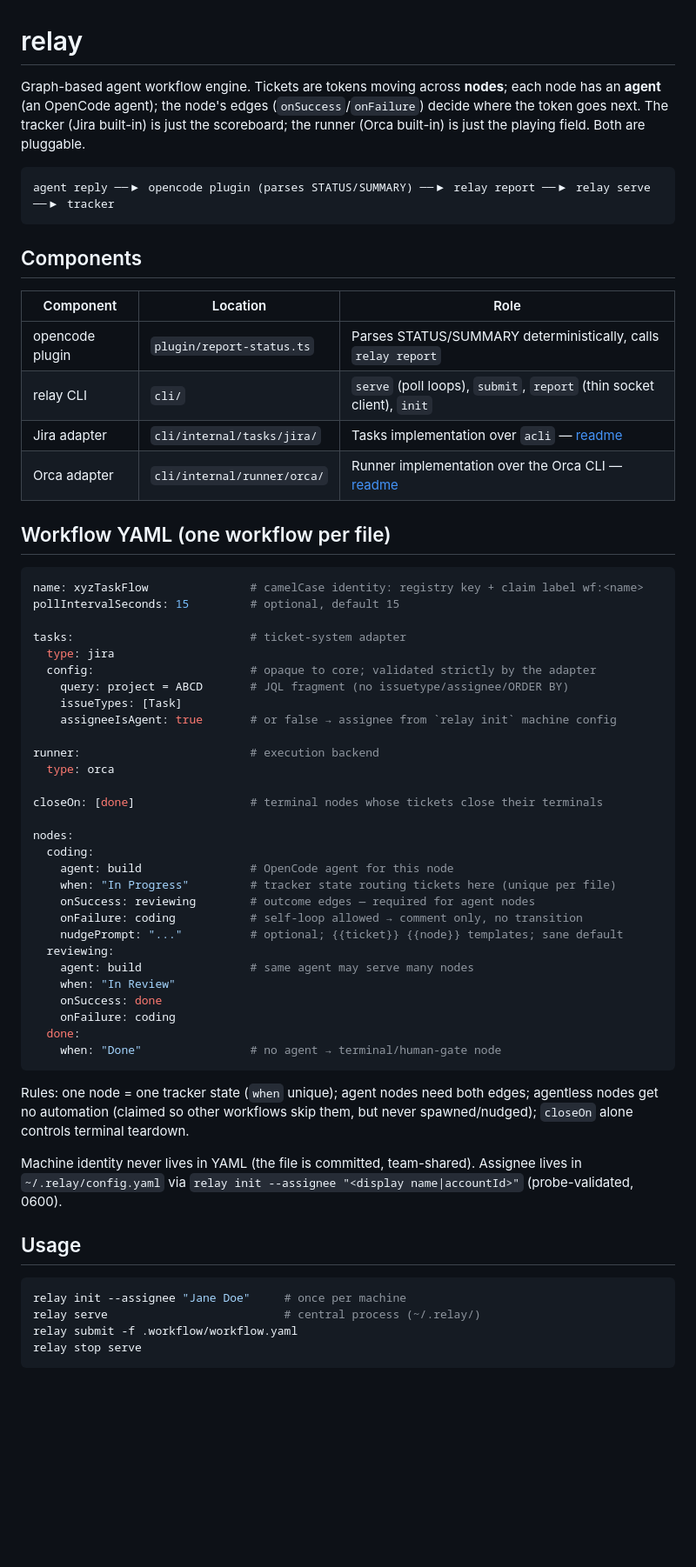
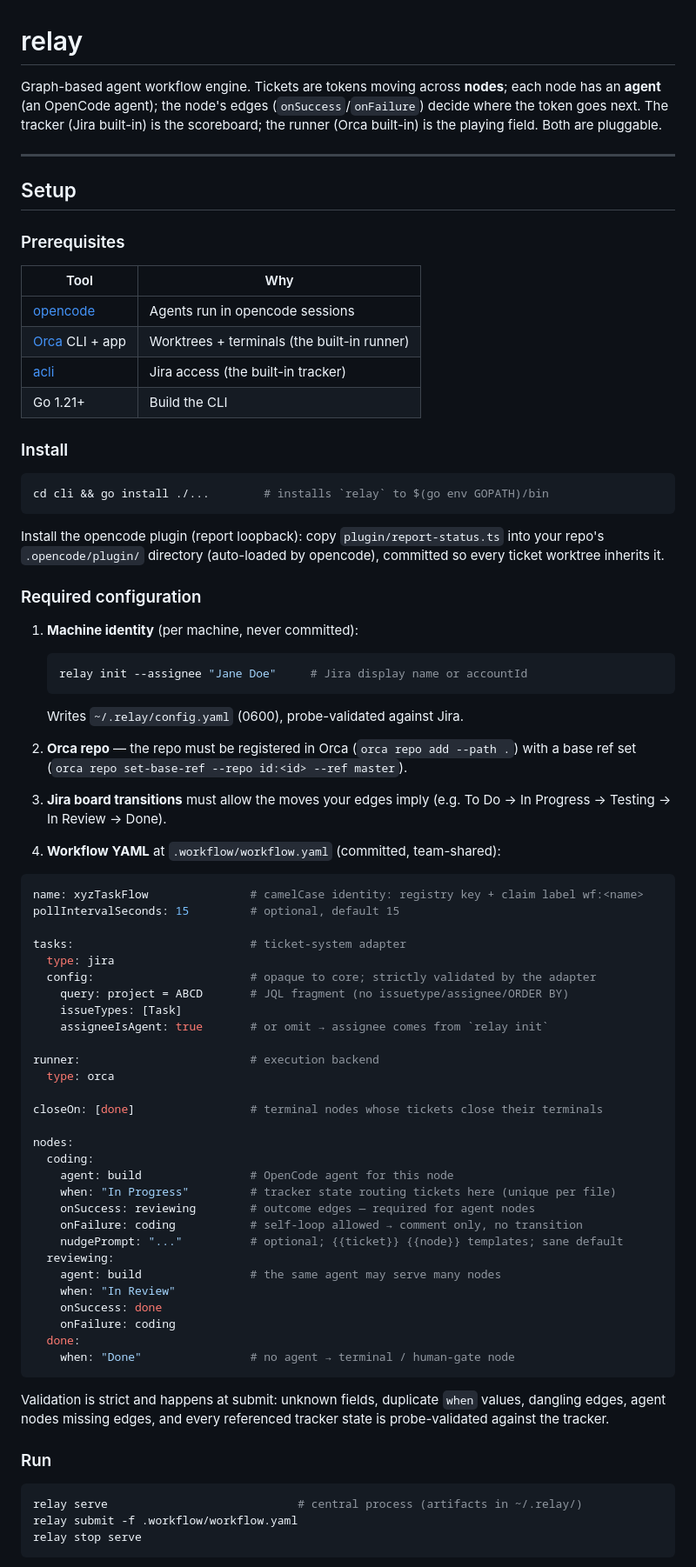
Before and after one commit to rajpopat27/relay-flow, a Markdown page: README.md, the part around one of its changes. Shown at 87% size. GitHub-like rendering; blank space fills up the shorter version.

Commit message:
readme: full rewrite — setup, configuration, architecture + mermaid diagrams

````diff
--- a/README.md
+++ b/README.md
@@ -1,21 +1,41 @@
 # relay
 
-Graph-based agent workflow engine. Tickets are tokens moving across **nodes**; each node has an **agent** (an OpenCode agent); the node's edges (`onSuccess`/`onFailure`) decide where the token goes next. The tracker (Jira built-in) is just the scoreboard; the runner (Orca built-in) is just the playing field. Both are pluggable.
+Graph-based agent workflow engine. Tickets are tokens moving across **nodes**; each node has an **agent** (an OpenCode agent); the node's edges (`onSuccess`/`onFailure`) decide where the token goes next. The tracker (Jira built-in) is the scoreboard; the runner (Orca built-in) is the playing field. Both are pluggable.
 
-```
-agent reply ──▶ opencode plugin (parses STATUS/SUMMARY) ──▶ relay report ──▶ relay serve ──▶ tracker
+---
+
+## Setup
+
+### Prerequisites
+
+| Tool | Why |
+|---|---|
+| [opencode](https://opencode.ai) | Agents run in opencode sessions |
+| [Orca](https://github.com/Necmttn/orca) CLI + app | Worktrees + terminals (the built-in runner) |
+| [acli](https://developer.atlassian.com/cloud/acli) | Jira access (the built-in tracker) |
+| Go 1.21+ | Build the CLI |
+
+### Install
+
+```sh
+cd cli && go install ./...        # installs `relay` to $(go env GOPATH)/bin
 ```
 
-## Components
+Install the opencode plugin (report loopback): copy `plugin/report-status.ts` into your repo's `.opencode/plugin/` directory (auto-loaded by opencode), committed so every ticket worktree inherits it.
 
-| Component | Location | Role |
-|---|---|---|
-| opencode plugin | `plugin/report-status.ts` | Parses STATUS/SUMMARY deterministically, calls `relay report` |
-| relay CLI | `cli/` | `serve` (poll loops), `submit`, `report` (thin socket client), `init` |
-| Jira adapter | `cli/internal/tasks/jira/` | Tasks implementation over `acli` — [readme](cli/internal/tasks/jira/README.md) |
-| Orca adapter | `cli/internal/runner/orca/` | Runner implementation over the Orca CLI — [readme](cli/internal/runner/orca/README.md) |
+### Required configuration
 
-## Workflow YAML (one workflow per file)
+1. **Machine identity** (per machine, never committed):
+   ```sh
+   relay init --assignee "Jane Doe"     # Jira display name or accountId
+   ```
+   Writes `~/.relay/config.yaml` (0600), probe-validated against Jira.
+
+2. **Orca repo** — the repo must be registered in Orca (`orca repo add --path .`) with a base ref set (`orca repo set-base-ref --repo id:<id> --ref master`).
+
+3. **Jira board transitions** must allow the moves your edges imply (e.g. To Do → In Progress → Testing → In Review → Done).
+
+4. **Workflow YAML** at `.workflow/workflow.yaml` (committed, team-shared):
 
 ```yaml
 name: xyzTaskFlow               # camelCase identity: registry key + claim label wf:<name>
@@ -23,10 +43,10 @@ pollIntervalSeconds: 15         # optional, default 15
 
 tasks:                          # ticket-system adapter
   type: jira
-  config:                       # opaque to core; validated strictly by the adapter
+  config:                       # opaque to core; strictly validated by the adapter
     query: project = ABCD       # JQL fragment (no issuetype/assignee/ORDER BY)
     issueTypes: [Task]
-    assigneeIsAgent: true       # or false → assignee from `relay init` machine config
+    assigneeIsAgent: true       # or omit → assignee comes from `relay init`
 
 runner:                         # execution backend
   type: orca
@@ -41,23 +61,20 @@ nodes:
     onFailure: coding           # self-loop allowed → comment only, no transition
     nudgePrompt: "..."          # optional; {{ticket}} {{node}} templates; sane default
   reviewing:
-    agent: build                # same agent may serve many nodes
+    agent: build                # the same agent may serve many nodes
     when: "In Review"
     onSuccess: done
     onFailure: coding
   done:
-    when: "Done"                # no agent → terminal/human-gate node
+    when: "Done"                # no agent → terminal / human-gate node
 ```
 
-Rules: one node = one tracker state (`when` unique); agent nodes need both edges; agentless nodes get no automation (claimed so other workflows skip them, but never spawned/nudged); `closeOn` alone controls terminal teardown.
+Validation is strict and happens at submit: unknown fields, duplicate `when` values, dangling edges, agent nodes missing edges, and every referenced tracker state is probe-validated against the tracker.
 
-Machine identity never lives in YAML (the file is committed, team-shared). Assignee lives in `~/.relay/config.yaml` via `relay init --assignee "<display name|accountId>"` (probe-validated, 0600).
-
-## Usage
+### Run
 
 ```sh
-relay init --assignee "Jane Doe"     # once per machine
-relay serve                          # central process (~/.relay/)
+relay serve                            # central process (artifacts in ~/.relay/)
 relay submit -f .workflow/workflow.yaml
 relay stop serve
 ```
````
Also changed, not shown: other parts of README.md (+100 -1 lines).
